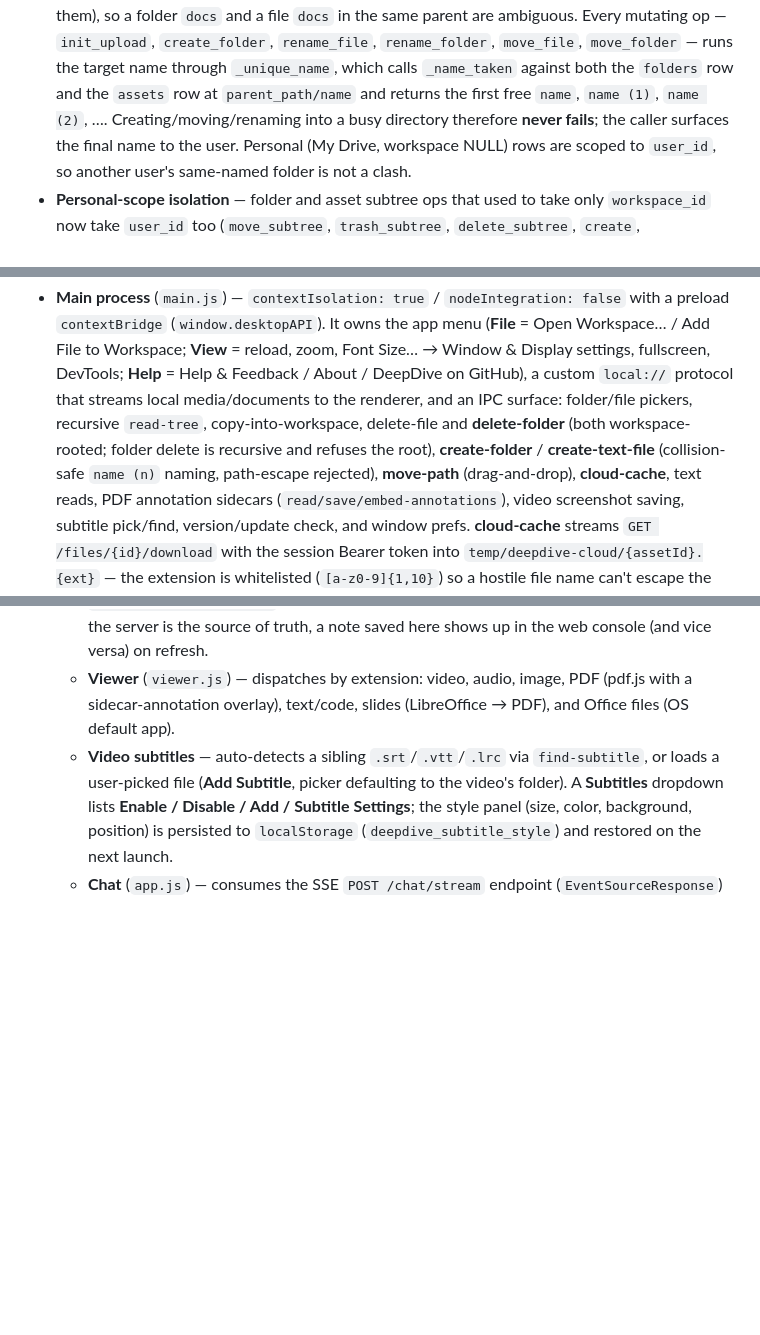
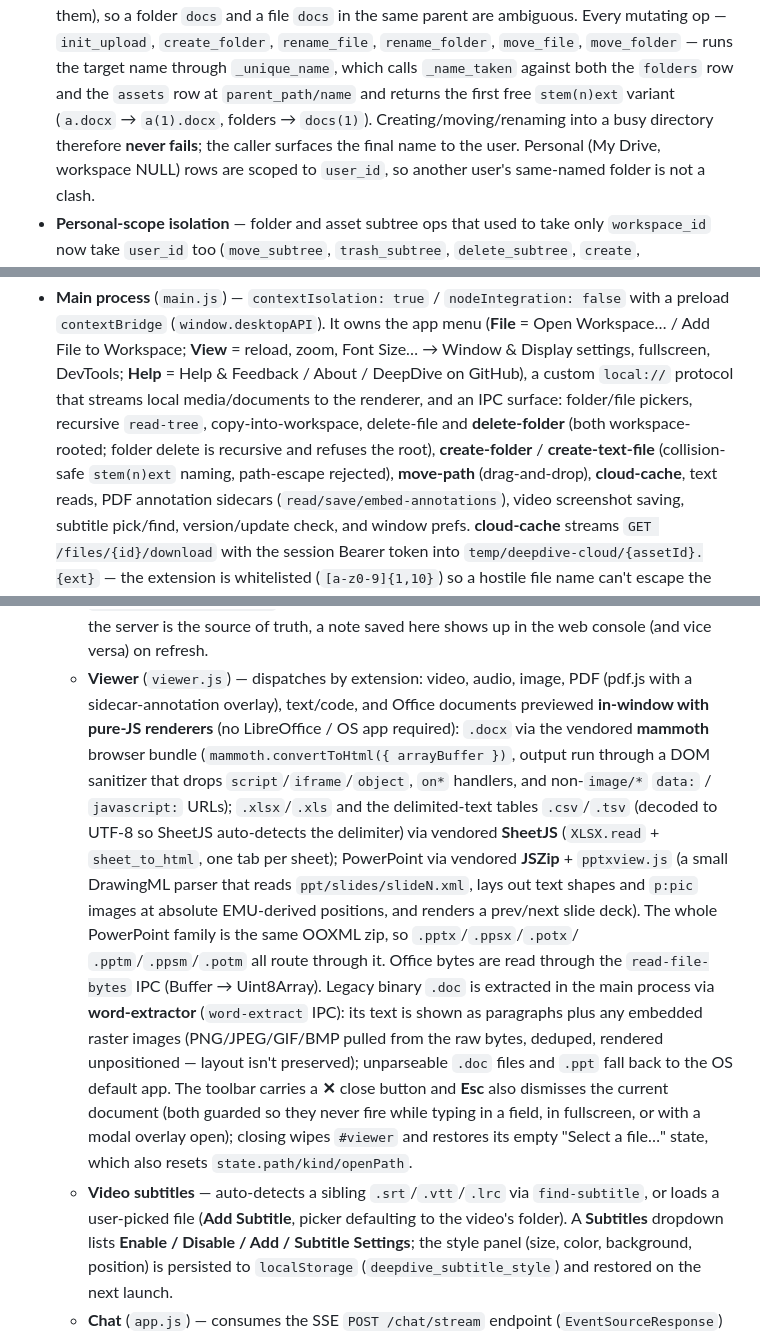
Before and after one commit to Eric-LLMs/DeepDive, a Markdown page: docs/architecture.md, 3 parts joined by grey strips. Rendered like a GitHub page; blank space fills up the shorter version.

```diff
--- a/docs/architecture.md
+++ b/docs/architecture.md
@@ -921,7 +921,8 @@ Sources: `migrations/0004_drive_objects.sql`, `0006_folders.sql`, `0007_workspac
   mutating op — `init_upload`, `create_folder`, `rename_file`, `rename_folder`, `move_file`,
   `move_folder` — runs the target name through `_unique_name`, which calls `_name_taken` against
   both the `folders` row and the `assets` row at `parent_path/name` and returns the first free
-  `name`, `name (1)`, `name (2)`, …. Creating/moving/renaming into a busy directory therefore
+  `stem(n)ext` variant (`a.docx` → `a(1).docx`, folders → `docs(1)`). Creating/moving/renaming
+  into a busy directory therefore
   **never fails**; the caller surfaces the final name to the user. Personal (My Drive, workspace
   NULL) rows are scoped to `user_id`, so another user's same-named folder is not a clash.
 - **Personal-scope isolation** — folder and asset subtree ops that used to take only
@@ -1036,7 +1037,7 @@ profile, and the **My Drive cloud panel** need the FastAPI gateway on `localhost
   custom `local://` protocol that streams local media/documents to the renderer, and an IPC
   surface: folder/file pickers, recursive `read-tree`, copy-into-workspace, delete-file and
   **delete-folder** (both workspace-rooted; folder delete is recursive and refuses the root),
-  **create-folder** / **create-text-file** (collision-safe `name (n)` naming, path-escape
+  **create-folder** / **create-text-file** (collision-safe `stem(n)ext` naming, path-escape
   rejected), **move-path** (drag-and-drop), **cloud-cache**, text reads, PDF annotation
   sidecars (`read/save/embed-annotations`), video screenshot saving, subtitle pick/find,
   version/update check, and window prefs. **cloud-cache** streams `GET /files/{id}/download`
@@ -1072,8 +1073,23 @@ profile, and the **My Drive cloud panel** need the FastAPI gateway on `localhost
     discard. Because the server is the source of truth, a note saved here shows up in the web
     console (and vice versa) on refresh.
   - **Viewer** (`viewer.js`) — dispatches by extension: video, audio, image, PDF (pdf.js with a
-    sidecar-annotation overlay), text/code, slides (LibreOffice → PDF), and Office files (OS
-    default app).
+    sidecar-annotation overlay), text/code, and Office documents previewed **in-window with
+    pure-JS renderers** (no LibreOffice / OS app required): `.docx` via the vendored
+    **mammoth** browser bundle (`mammoth.convertToHtml({ arrayBuffer })`, output run through a
+    DOM sanitizer that drops `script`/`iframe`/`object`, `on*` handlers, and non-`image/*`
+    `data:` / `javascript:` URLs); `.xlsx`/`.xls` and the delimited-text tables `.csv`/`.tsv`
+    (decoded to UTF-8 so SheetJS auto-detects the delimiter) via vendored **SheetJS**
+    (`XLSX.read` + `sheet_to_html`, one tab per sheet); PowerPoint via vendored **JSZip** +
+    `pptxview.js` (a small DrawingML parser that reads `ppt/slides/slideN.xml`, lays out text
+    shapes and `p:pic` images at absolute EMU-derived positions, and renders a prev/next slide
+    deck). The whole PowerPoint family is the same OOXML zip, so `.pptx`/`.ppsx`/`.potx`/
+    `.pptm`/`.ppsm`/`.potm` all route through it. Office bytes are read through the `read-file-bytes` IPC (Buffer → Uint8Array). Legacy binary `.doc` is extracted in the main process via **word-extractor** (`word-extract` IPC): its text is
+    shown as paragraphs plus any embedded raster images (PNG/JPEG/GIF/BMP pulled from the raw
+    bytes, deduped, rendered unpositioned — layout isn't preserved); unparseable `.doc` files
+    and `.ppt` fall back to the OS default app. The toolbar carries a **✕** close button and **Esc** also dismisses the current
+    document (both guarded so they never fire while typing in a field, in fullscreen, or with a
+    modal overlay open); closing wipes `#viewer` and restores its empty "Select a file…" state,
+    which also resets `state.path/kind/openPath`.
   - **Video subtitles** — auto-detects a sibling `.srt`/`.vtt`/`.lrc` via `find-subtitle`, or
     loads a user-picked file (**Add Subtitle**, picker defaulting to the video's folder). A
     **Subtitles** dropdown lists **Enable / Disable / Add / Subtitle Settings**; the style panel
```
Also changed, not shown: README.md (+5 -5 lines).
